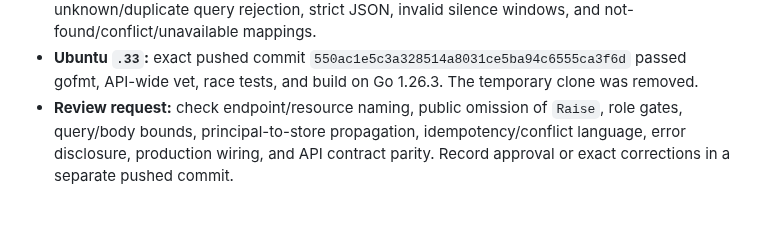
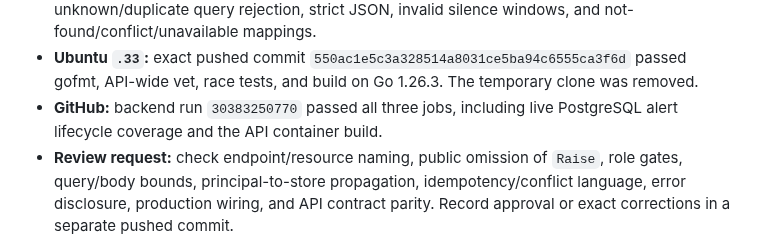
Before and after one commit to Xore/SENTINEL, a Markdown page: docs/guides/CODEX-KIMI-COORDINATION.md, the part around the change. Rendered like a GitHub page; blank space fills up the shorter version.

Commit message:
docs(coord): record alert HTTP CI gate

```diff
--- a/docs/guides/CODEX-KIMI-COORDINATION.md
+++ b/docs/guides/CODEX-KIMI-COORDINATION.md
@@ -240,6 +240,8 @@ and operator-visible delivery state.
 - **Ubuntu `.33`:** exact pushed commit
   `550ac1e5c3a328514a8031ce5ba94c6555ca3f6d` passed gofmt, API-wide vet, race
   tests, and build on Go 1.26.3. The temporary clone was removed.
+- **GitHub:** backend run `30383250770` passed all three jobs, including live
+  PostgreSQL alert lifecycle coverage and the API container build.
 - **Review request:** check endpoint/resource naming, public omission of
   `Raise`, role gates, query/body bounds, principal-to-store propagation,
   idempotency/conflict language, error disclosure, production wiring, and API
```
